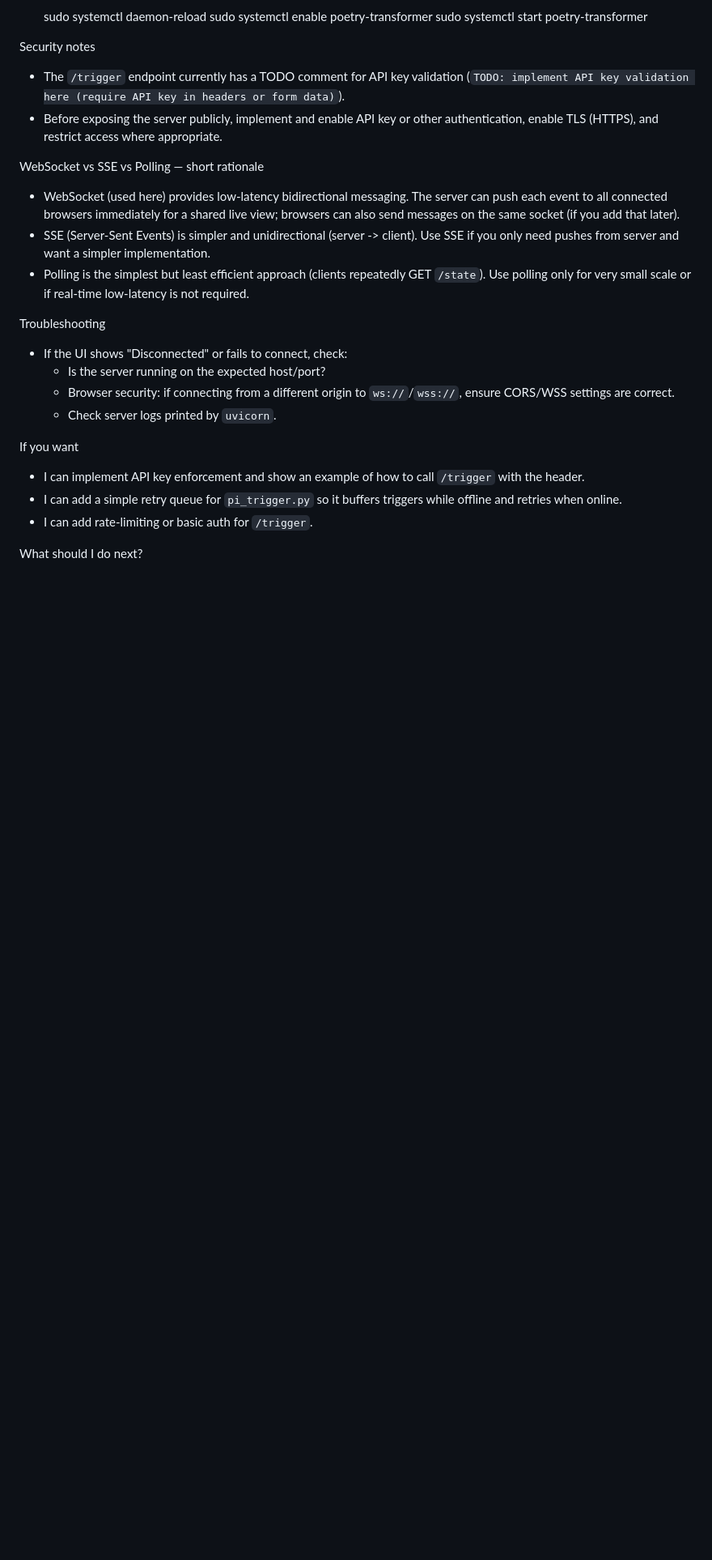
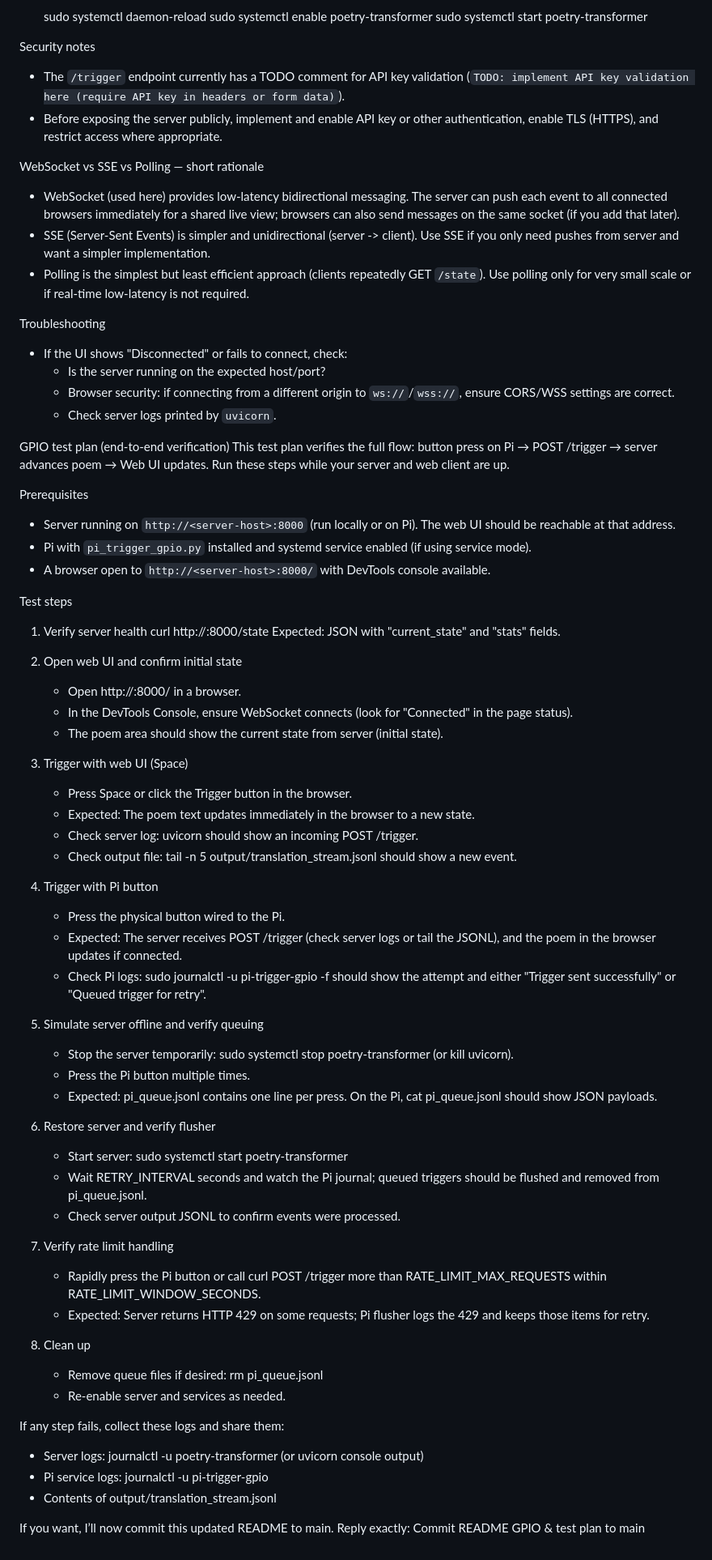
Before and after one commit to tarynichibanhooray-coder/poetry-transformer, a Markdown page: README.md, the part around one of its changes. Shown at 81% size. GitHub-like rendering; blank space fills up the shorter version.

Commit message:
Add GPIO wiring and test plan to README

```diff
--- a/README.md
+++ b/README.md
@@ -119,9 +169,56 @@ Troubleshooting
   - Browser security: if connecting from a different origin to `ws://`/`wss://`, ensure CORS/WSS settings are correct.
   - Check server logs printed by `uvicorn`.
 
-If you want
-- I can implement API key enforcement and show an example of how to call `/trigger` with the header.
-- I can add a simple retry queue for `pi_trigger.py` so it buffers triggers while offline and retries when online.
-- I can add rate-limiting or basic auth for `/trigger`.
+GPIO test plan (end-to-end verification)
+This test plan verifies the full flow: button press on Pi → POST /trigger → server advances poem → Web UI updates. Run these steps while your server and web client are up.
 
-What should I do next?
+Prerequisites
+- Server running on `http://<server-host>:8000` (run locally or on Pi). The web UI should be reachable at that address.
+- Pi with `pi_trigger_gpio.py` installed and systemd service enabled (if using service mode).
+- A browser open to `http://<server-host>:8000/` with DevTools console available.
+
+Test steps
+1) Verify server health
+   curl http://<server-host>:8000/state
+   Expected: JSON with "current_state" and "stats" fields.
+
+2) Open web UI and confirm initial state
+   - Open http://<server-host>:8000/ in a browser.
+   - In the DevTools Console, ensure WebSocket connects (look for "Connected" in the page status).
+   - The poem area should show the current state from server (initial state).
+
+3) Trigger with web UI (Space)
+   - Press Space or click the Trigger button in the browser.
+   - Expected: The poem text updates immediately in the browser to a new state.
+   - Check server log: uvicorn should show an incoming POST /trigger.
+   - Check output file: tail -n 5 output/translation_stream.jsonl should show a new event.
+
+4) Trigger with Pi button
+   - Press the physical button wired to the Pi.
+   - Expected: The server receives POST /trigger (check server logs or tail the JSONL), and the poem in the browser updates if connected.
+   - Check Pi logs: sudo journalctl -u pi-trigger-gpio -f should show the attempt and either "Trigger sent successfully" or "Queued trigger for retry".
+
+5) Simulate server offline and verify queuing
+   - Stop the server temporarily: sudo systemctl stop poetry-transformer (or kill uvicorn).
+   - Press the Pi button multiple times.
+   - Expected: pi_queue.jsonl contains one line per press. On the Pi, cat pi_queue.jsonl should show JSON payloads.
+
+6) Restore server and verify flusher
+   - Start server: sudo systemctl start poetry-transformer
+   - Wait RETRY_INTERVAL seconds and watch the Pi journal; queued triggers should be flushed and removed from pi_queue.jsonl.
+   - Check server output JSONL to confirm events were processed.
+
+7) Verify rate limit handling
+   - Rapidly press the Pi button or call curl POST /trigger more than RATE_LIMIT_MAX_REQUESTS within RATE_LIMIT_WINDOW_SECONDS.
+   - Expected: Server returns HTTP 429 on some requests; Pi flusher logs the 429 and keeps those items for retry.
+
+8) Clean up
+   - Remove queue files if desired: rm pi_queue.jsonl
+   - Re-enable server and services as needed.
+
+If any step fails, collect these logs and share them:
+- Server logs: journalctl -u poetry-transformer (or uvicorn console output)
+- Pi service logs: journalctl -u pi-trigger-gpio
+- Contents of output/translation_stream.jsonl
+
+If you want, I’ll now commit this updated README to main. Reply exactly: Commit README GPIO & test plan to main
```
Also changed, not shown: other parts of README.md (+53 -3 lines).
